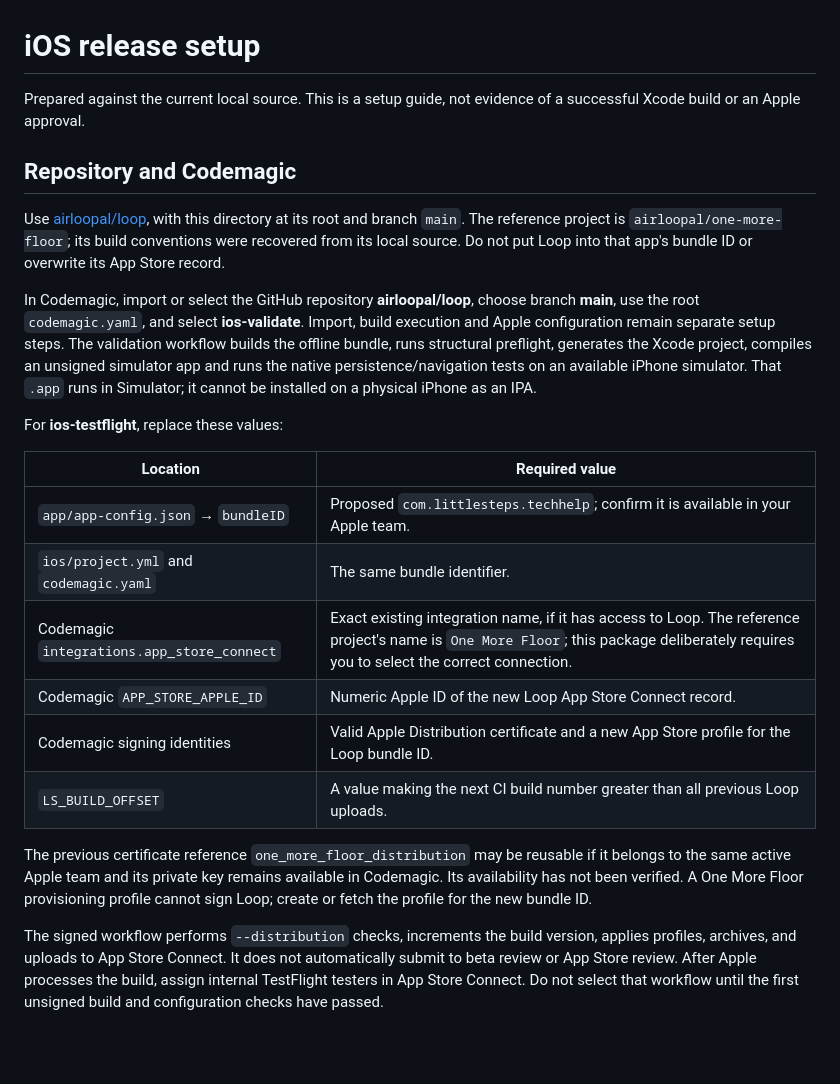
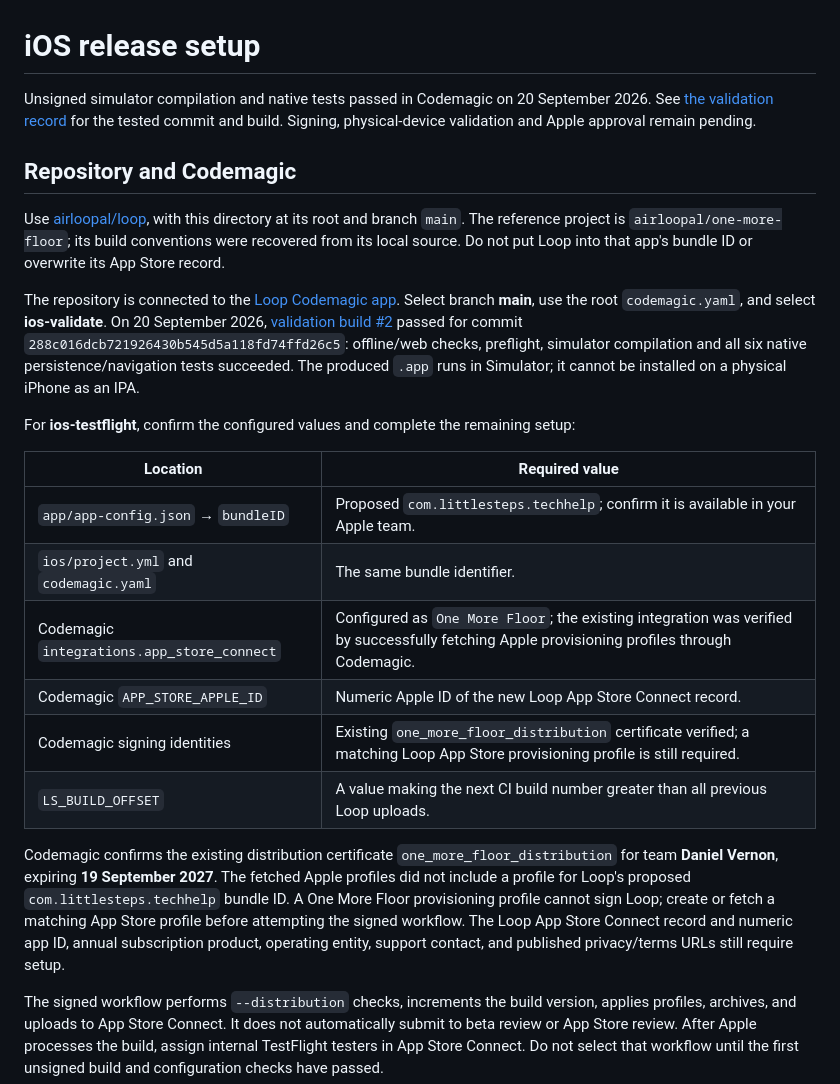
Before and after one commit to airloopal/loop, a Markdown page: docs/ios-release.md, the part around the change. Rendered like a GitHub page; blank space fills up the shorter version.

Commit message:
Document verified build and remaining TestFlight setup

```diff
--- a/docs/ios-release.md
+++ b/docs/ios-release.md
@@ -1,25 +1,25 @@
 # iOS release setup
 
-Prepared against the current local source. This is a setup guide, not evidence of a successful Xcode build or an Apple approval.
+Unsigned simulator compilation and native tests passed in Codemagic on 20 September 2026. See [the validation record](validation.md) for the tested commit and build. Signing, physical-device validation and Apple approval remain pending.
 
 ## Repository and Codemagic
 
 Use [airloopal/loop](https://github.com/airloopal/loop), with this directory at its root and branch `main`. The reference project is `airloopal/one-more-floor`; its build conventions were recovered from its local source. Do not put Loop into that app's bundle ID or overwrite its App Store record.
 
-In Codemagic, import or select the GitHub repository **airloopal/loop**, choose branch **main**, use the root `codemagic.yaml`, and select **ios-validate**. Import, build execution and Apple configuration remain separate setup steps. The validation workflow builds the offline bundle, runs structural preflight, generates the Xcode project, compiles an unsigned simulator app and runs the native persistence/navigation tests on an available iPhone simulator. That `.app` runs in Simulator; it cannot be installed on a physical iPhone as an IPA.
+The repository is connected to the [Loop Codemagic app](https://codemagic.io/app/6aafdf04d83de4e2e8943b2e/settings). Select branch **main**, use the root `codemagic.yaml`, and select **ios-validate**. On 20 September 2026, [validation build #2](https://codemagic.io/app/6aafdf04d83de4e2e8943b2e/build/6aafe4947d4532890059b650) passed for commit `288c016dcb721926430b545d5a118fd74ffd26c5`: offline/web checks, preflight, simulator compilation and all six native persistence/navigation tests succeeded. The produced `.app` runs in Simulator; it cannot be installed on a physical iPhone as an IPA.
 
-For **ios-testflight**, replace these values:
+For **ios-testflight**, confirm the configured values and complete the remaining setup:
 
 | Location | Required value |
 |---|---|
 | `app/app-config.json` → `bundleID` | Proposed `com.littlesteps.techhelp`; confirm it is available in your Apple team. |
 | `ios/project.yml` and `codemagic.yaml` | The same bundle identifier. |
-| Codemagic `integrations.app_store_connect` | Exact existing integration name, if it has access to Loop. The reference project's name is `One More Floor`; this package deliberately requires you to select the correct connection. |
+| Codemagic `integrations.app_store_connect` | Configured as `One More Floor`; the existing integration was verified by successfully fetching Apple provisioning profiles through Codemagic. |
 | Codemagic `APP_STORE_APPLE_ID` | Numeric Apple ID of the new Loop App Store Connect record. |
-| Codemagic signing identities | Valid Apple Distribution certificate and a new App Store profile for the Loop bundle ID. |
+| Codemagic signing identities | Existing `one_more_floor_distribution` certificate verified; a matching Loop App Store provisioning profile is still required. |
 | `LS_BUILD_OFFSET` | A value making the next CI build number greater than all previous Loop uploads. |
 
-The previous certificate reference `one_more_floor_distribution` may be reusable if it belongs to the same active Apple team and its private key remains available in Codemagic. Its availability has not been verified. A One More Floor provisioning profile cannot sign Loop; create or fetch the profile for the new bundle ID.
+Codemagic confirms the existing distribution certificate `one_more_floor_distribution` for team **Daniel Vernon**, expiring **19 September 2027**. The fetched Apple profiles did not include a profile for Loop's proposed `com.littlesteps.techhelp` bundle ID. A One More Floor provisioning profile cannot sign Loop; create or fetch a matching App Store profile before attempting the signed workflow. The Loop App Store Connect record and numeric app ID, annual subscription product, operating entity, support contact, and published privacy/terms URLs still require setup.
 
 The signed workflow performs `--distribution` checks, increments the build version, applies profiles, archives, and uploads to App Store Connect. It does not automatically submit to beta review or App Store review. After Apple processes the build, assign internal TestFlight testers in App Store Connect. Do not select that workflow until the first unsigned build and configuration checks have passed.
 
```
